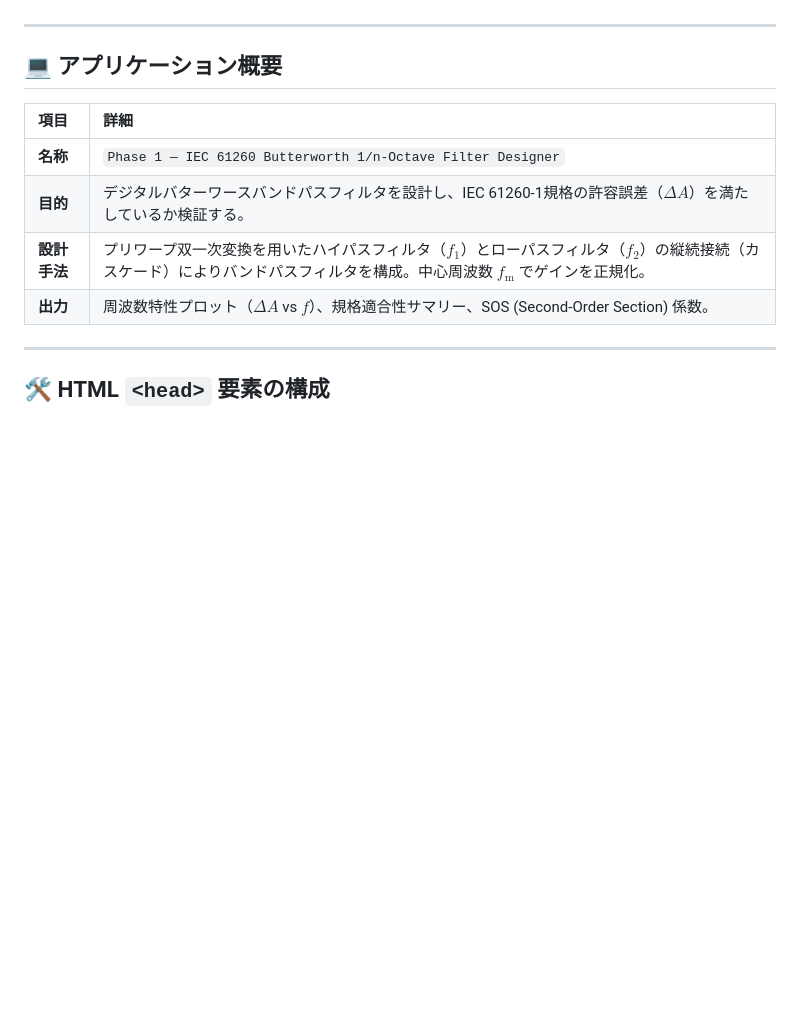
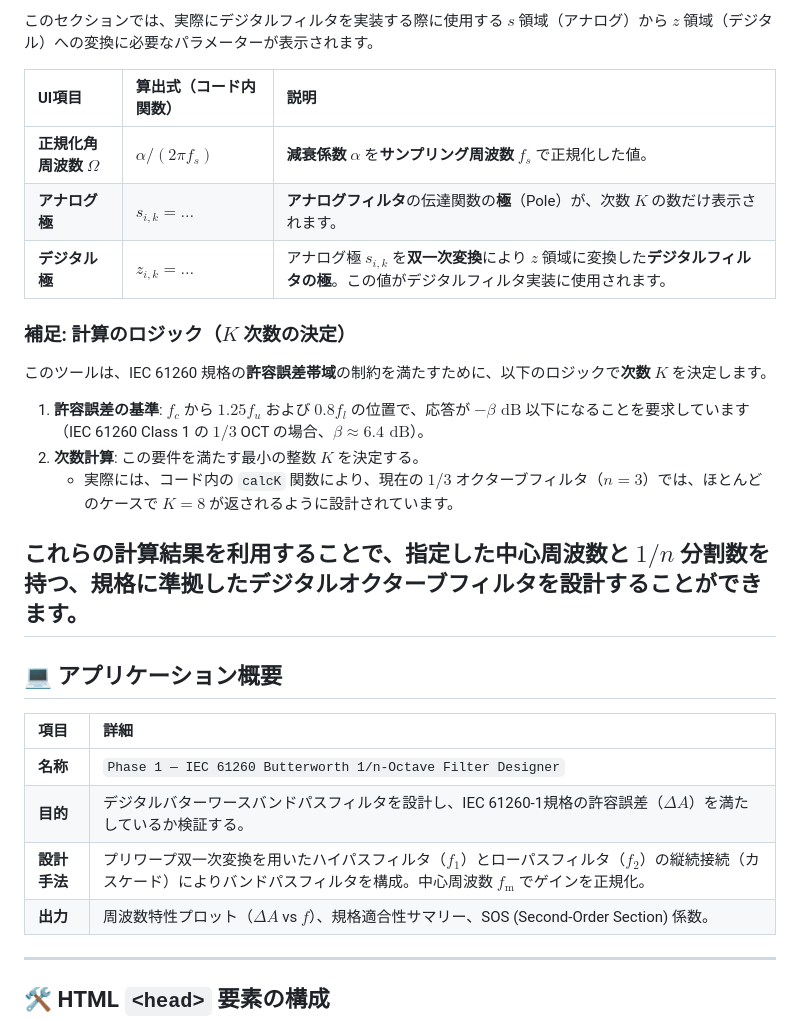
Before and after one commit to ssmhrkw/github.io_cv, a Markdown page: FilterDesign.md, the part around one of its changes. GitHub-like rendering; blank space fills up the shorter version.

```diff
--- a/FilterDesign.md
+++ b/FilterDesign.md
@@ -9,3 +55,20 @@
+このセクションでは、実際にデジタルフィルタを実装する際に使用する $s$ 領域（アナログ）から $z$ 領域（デジタル）への変換に必要なパラメーターが表示されます。
+
+| UI項目 | 算出式（コード内関数） | 説明 |
+| :--- | :--- | :--- |
+| **正規化角周波数 $\Omega$** | $\alpha / (2 \pi f_s)$ | **減衰係数 $\alpha$** を**サンプリング周波数 $f_s$** で正規化した値。 |
+| **アナログ極** | $s_{i,k} = \dots$ | **アナログフィルタ**の伝達関数の**極**（Pole）が、次数 $K$ の数だけ表示されます。 |
+| **デジタル極** | $z_{i,k} = \dots$ | アナログ極 $s_{i,k}$ を**双一次変換**により $z$ 領域に変換した**デジタルフィルタの極**。この値がデジタルフィルタ実装に使用されます。 |
+
+### 補足: 計算のロジック（$K$ 次数の決定）
+
+このツールは、IEC 61260 規格の**許容誤差帯域**の制約を満たすために、以下のロジックで**次数 $K$** を決定します。
+
+1.  **許容誤差の基準**: $f_c$ から $1.25 f_u$ および $0.8 f_l$ の位置で、応答が $-\beta \text{ dB}$ 以下になることを要求しています（IEC 61260 Class 1 の $1/3$ OCT の場合、$\beta \approx 6.4 \text{ dB}$）。
+2.  **次数計算**: この要件を満たす最小の整数 $K$ を決定する。
+    * 実際には、コード内の `calcK` 関数により、現在の $1/3$ オクターブフィルタ（$n=3$）では、ほとんどのケースで $K=8$ が返されるように設計されています。
+
+これらの計算結果を利用することで、指定した中心周波数と $1/n$ 分割数を持つ、規格に準拠したデジタルオクターブフィルタを設計することができます。
 ---
 
 ## 💻 アプリケーション概要
```
Also changed, not shown: other parts of FilterDesign.md (+50 -4 lines).
